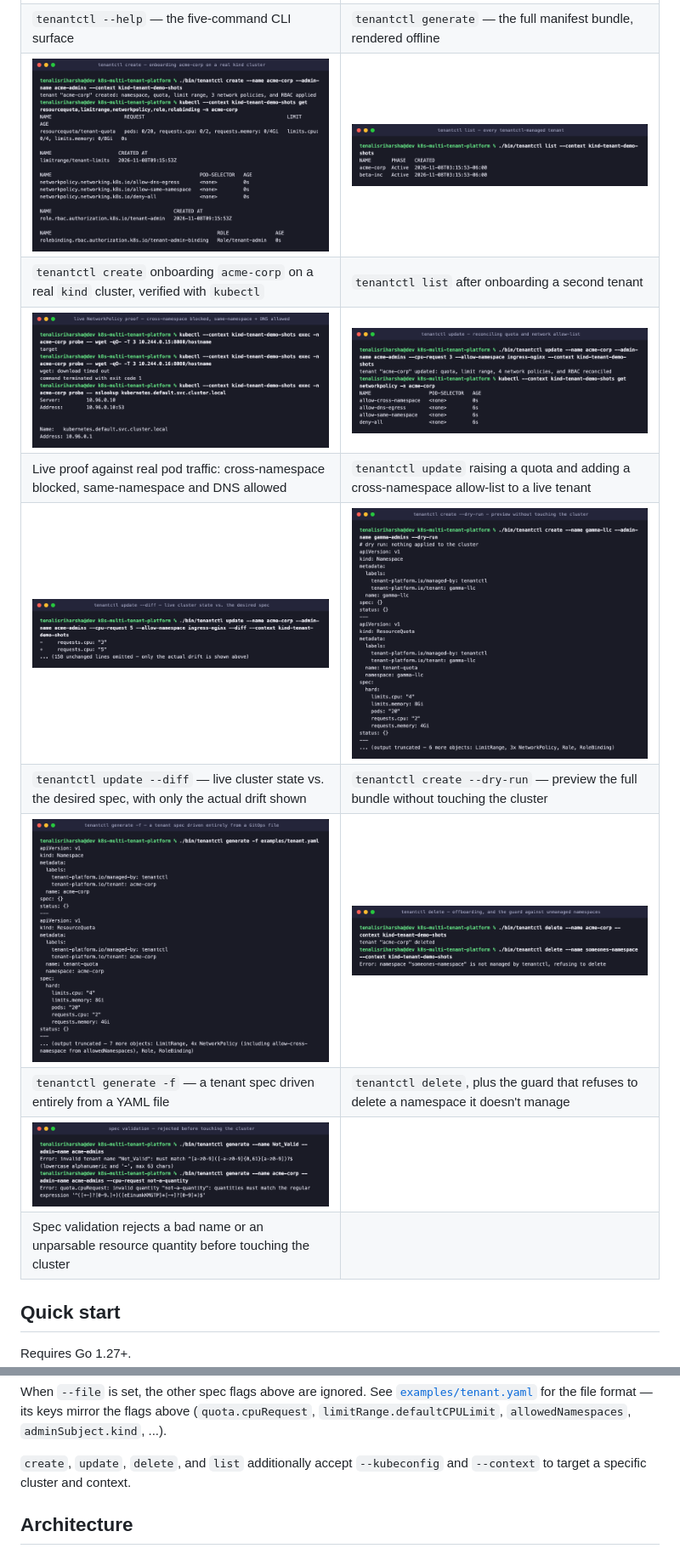
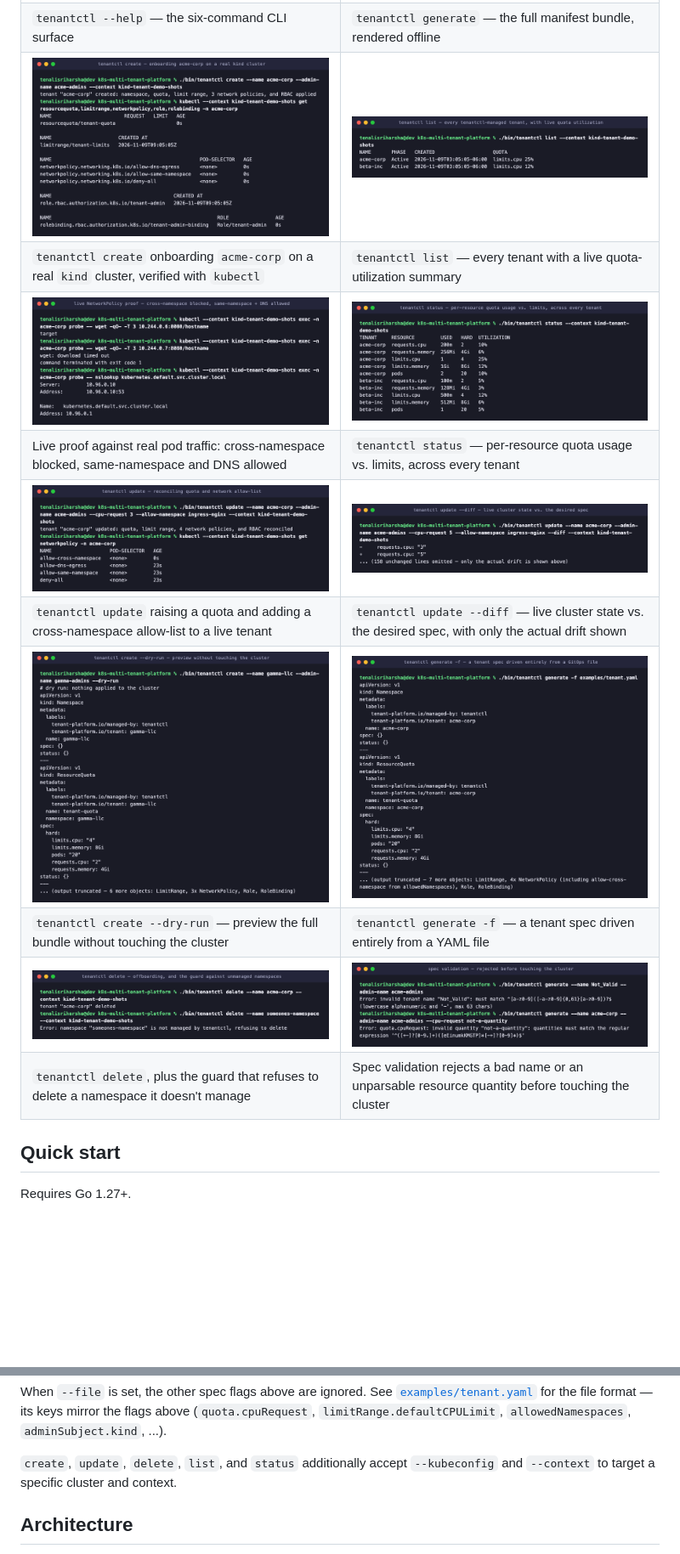
Before and after one commit to tenalisriharsha/k8s-multi-tenant-platform, a Markdown page: README.md, 2 parts joined by grey strips. Shown at 85% size. Rendered like a GitHub page; pictures changed too: docs/screenshots/03-create-and-verify.png, docs/screenshots/04-list.png, docs/screenshots/05-network-isolation.png; blank space fills up the shorter version.

```diff
--- a/README.md
+++ b/README.md
@@ -20,17 +20,17 @@ those details so it can be read end to end or dropped into a real cluster.
 | | |
 |---|---|
 | ![tenantctl command overview](docs/screenshots/01-help.png) | ![generate offline manifest bundle](docs/screenshots/02-generate.png) |
-| `tenantctl --help` — the five-command CLI surface | `tenantctl generate` — the full manifest bundle, rendered offline |
-| ![create onboarding a tenant on a real cluster](docs/screenshots/03-create-and-verify.png) | ![list tenants on the cluster](docs/screenshots/04-list.png) |
-| `tenantctl create` onboarding `acme-corp` on a real `kind` cluster, verified with `kubectl` | `tenantctl list` after onboarding a second tenant |
-| ![real NetworkPolicy isolation proof](docs/screenshots/05-network-isolation.png) | ![update reconciling quota and network allow-list](docs/screenshots/06-update-reconcile.png) |
-| Live proof against real pod traffic: cross-namespace blocked, same-namespace and DNS allowed | `tenantctl update` raising a quota and adding a cross-namespace allow-list to a live tenant |
-| ![diff mode previewing drift](docs/screenshots/07-diff.png) | ![dry-run preview](docs/screenshots/08-dry-run.png) |
-| `tenantctl update --diff` — live cluster state vs. the desired spec, with only the actual drift shown | `tenantctl create --dry-run` — preview the full bundle without touching the cluster |
-| ![GitOps config file](docs/screenshots/09-gitops-file.png) | ![delete and safety guards](docs/screenshots/10-delete-and-safety.png) |
-| `tenantctl generate -f` — a tenant spec driven entirely from a YAML file | `tenantctl delete`, plus the guard that refuses to delete a namespace it doesn't manage |
-| ![input validation](docs/screenshots/11-validation.png) | |
-| Spec validation rejects a bad name or an unparsable resource quantity before touching the cluster | |
+| `tenantctl --help` — the six-command CLI surface | `tenantctl generate` — the full manifest bundle, rendered offline |
+| ![create onboarding a tenant on a real cluster](docs/screenshots/03-create-and-verify.png) | ![list tenants with live quota utilization](docs/screenshots/04-list.png) |
+| `tenantctl create` onboarding `acme-corp` on a real `kind` cluster, verified with `kubectl` | `tenantctl list` — every tenant with a live quota-utilization summary |
+| ![real NetworkPolicy isolation proof](docs/screenshots/05-network-isolation.png) | ![per-resource quota status across every tenant](docs/screenshots/12-status.png) |
+| Live proof against real pod traffic: cross-namespace blocked, same-namespace and DNS allowed | `tenantctl status` — per-resource quota usage vs. limits, across every tenant |
+| ![update reconciling quota and network allow-list](docs/screenshots/06-update-reconcile.png) | ![diff mode previewing drift](docs/screenshots/07-diff.png) |
+| `tenantctl update` raising a quota and adding a cross-namespace allow-list to a live tenant | `tenantctl update --diff` — live cluster state vs. the desired spec, with only the actual drift shown |
+| ![dry-run preview](docs/screenshots/08-dry-run.png) | ![GitOps config file](docs/screenshots/09-gitops-file.png) |
+| `tenantctl create --dry-run` — preview the full bundle without touching the cluster | `tenantctl generate -f` — a tenant spec driven entirely from a YAML file |
+| ![delete and safety guards](docs/screenshots/10-delete-and-safety.png) | ![input validation](docs/screenshots/11-validation.png) |
+| `tenantctl delete`, plus the guard that refuses to delete a namespace it doesn't manage | Spec validation rejects a bad name or an unparsable resource quantity before touching the cluster |
 
 ## Quick start
 
@@ -175,8 +190,8 @@ When `--file` is set, the other spec flags above are ignored. See
 keys mirror the flags above (`quota.cpuRequest`, `limitRange.defaultCPULimit`,
 `allowedNamespaces`, `adminSubject.kind`, ...).
 
-`create`, `update`, `delete`, and `list` additionally accept `--kubeconfig`
-and `--context` to target a specific cluster and context.
+`create`, `update`, `delete`, `list`, and `status` additionally accept
+`--kubeconfig` and `--context` to target a specific cluster and context.
 
 ## Architecture
 
```
Also changed, not shown: other parts of README.md (+17 -2 lines), docs/screenshots/01-help.png, 2 other files.
